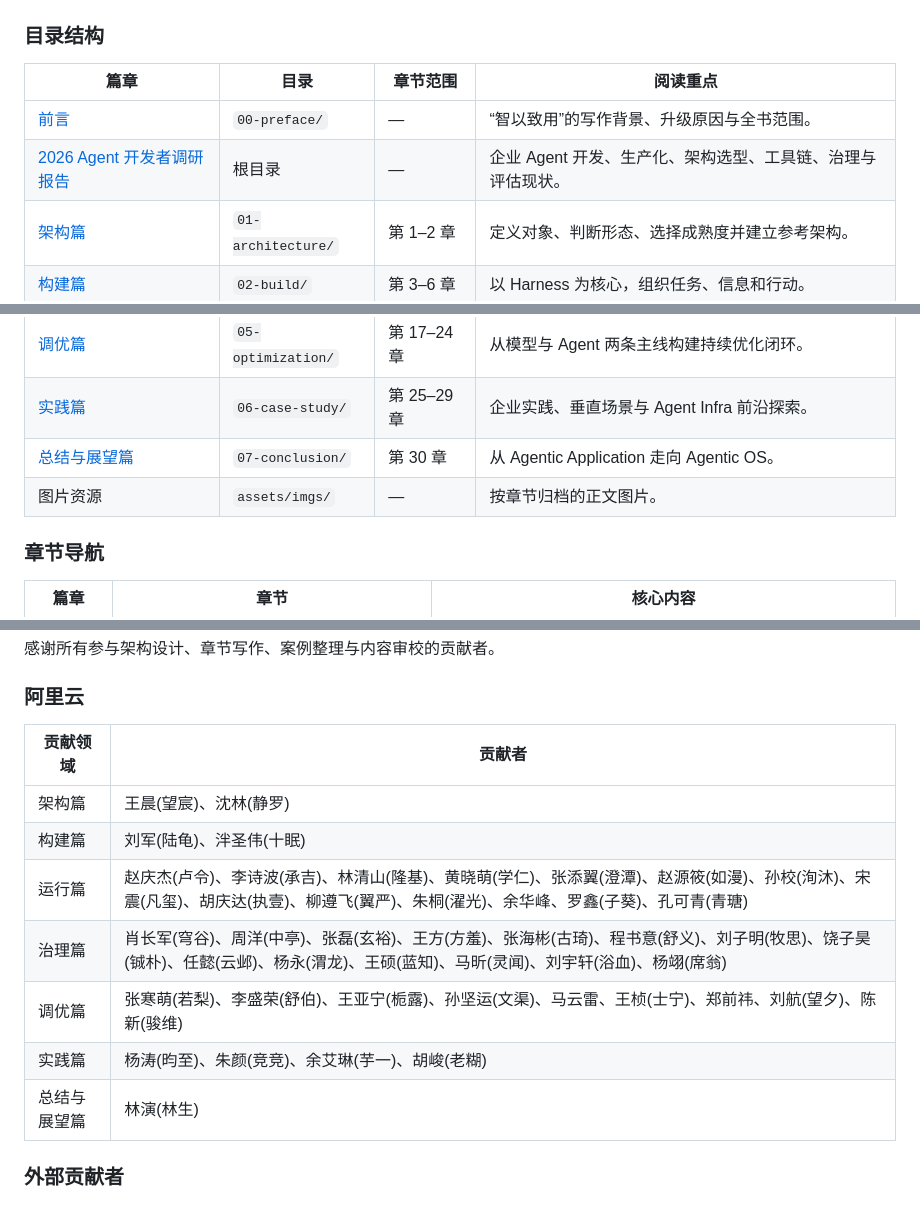
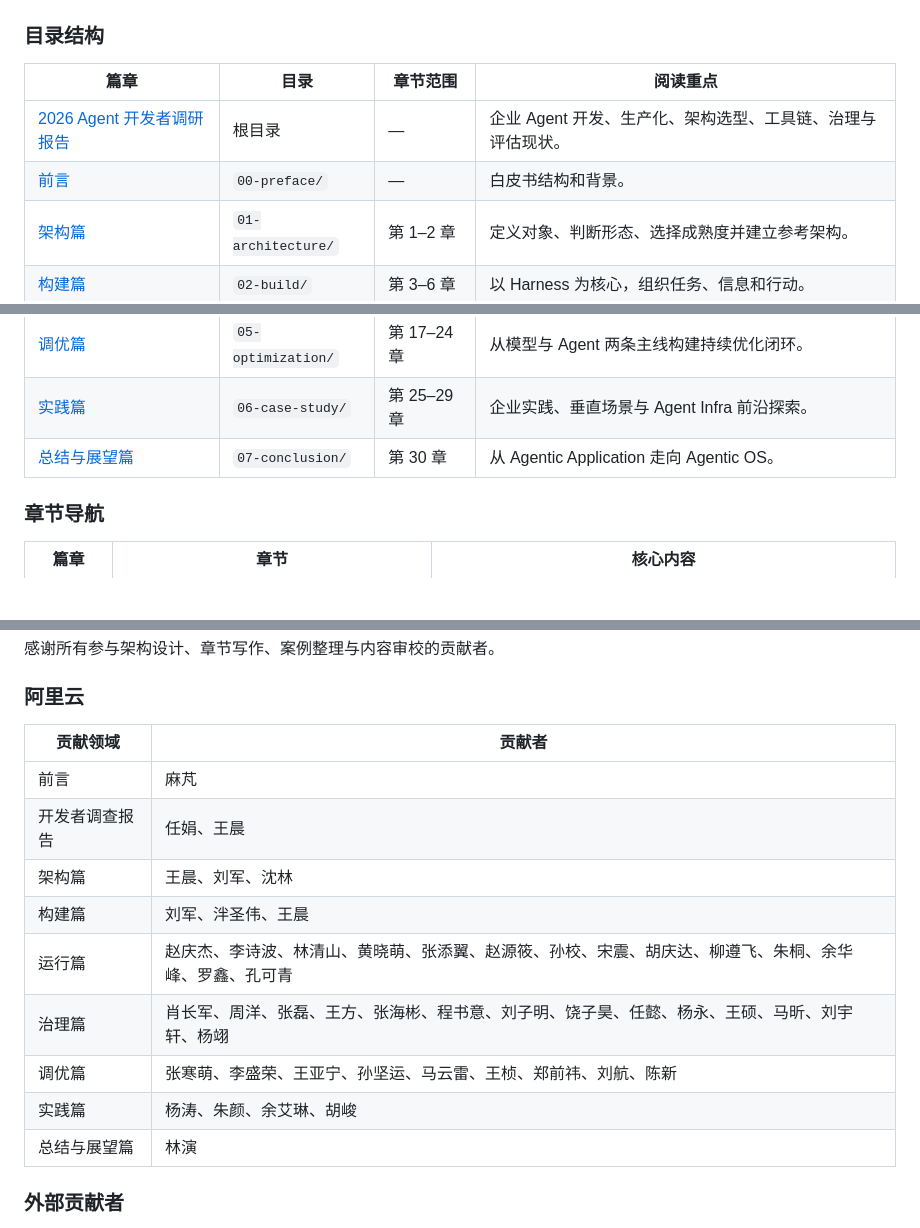
Before and after one commit to AldenWangExis/ai-agent-handbook, a Markdown page: README.md, 3 parts joined by grey strips. Rendered like a GitHub page; blank space fills up the shorter version.

```diff
--- a/README.md
+++ b/README.md
@@ -53,8 +53,8 @@
 
 | 篇章 | 目录 | 章节范围 | 阅读重点 |
 | --- | --- | --- | --- |
-| [前言](./00-preface/00-preface.md) | `00-preface/` | — | “智以致用”的写作背景、升级原因与全书范围。 |
 | [2026 Agent 开发者调研报告](./2026-agent-survey-report.md) | 根目录 | — | 企业 Agent 开发、生产化、架构选型、工具链、治理与评估现状。 |
+| [前言](./00-preface/00-preface.md) | `00-preface/` | — | 白皮书结构和背景。 |
 | [架构篇](./01-architecture/) | `01-architecture/` | 第 1–2 章 | 定义对象、判断形态、选择成熟度并建立参考架构。 |
 | [构建篇](./02-build/) | `02-build/` | 第 3–6 章 | 以 Harness 为核心，组织任务、信息和行动。 |
 | [运行篇](./03-run/) | `03-run/` | 第 7–12 章 | 从单 Agent 稳定运行扩展到异步、多 Agent 与分布式通信。 |
@@ -62,7 +62,6 @@
 | [调优篇](./05-optimization/) | `05-optimization/` | 第 17–24 章 | 从模型与 Agent 两条主线构建持续优化闭环。 |
 | [实践篇](./06-case-study/) | `06-case-study/` | 第 25–29 章 | 企业实践、垂直场景与 Agent Infra 前沿探索。 |
 | [总结与展望篇](./07-conclusion/) | `07-conclusion/` | 第 30 章 | 从 Agentic Application 走向 Agentic OS。 |
-| 图片资源 | `assets/imgs/` | — | 按章节归档的正文图片。 |
 
 ### 章节导航
 
@@ -157,15 +156,17 @@
 
 ### 阿里云
 
-| 贡献领域 | 贡献者 |
-| --- | --- |
-| 架构篇 | 王晨(望宸)、沈林(静罗) |
-| 构建篇 | 刘军(陆龟)、泮圣伟(十眠) |
-| 运行篇 | 赵庆杰(卢令)、李诗波(承吉)、林清山(隆基)、黄晓萌(学仁)、张添翼(澄潭)、赵源筱(如漫)、孙校(洵沐)、宋震(凡玺)、胡庆达(执壹)、柳遵飞(翼严)、朱桐(濯光)、余华峰、罗鑫(子葵)、孔可青(青瑭) |
-| 治理篇 | 肖长军(穹谷)、周洋(中亭)、张磊(玄裕)、王方(方羞)、张海彬(古琦)、程书意(舒义)、刘子明(牧思)、饶子昊(铖朴)、任懿(云邺)、杨永(渭龙)、王硕(蓝知)、马昕(灵闻)、刘宇轩(浴血)、杨翊(席翁) |
-| 调优篇 | 张寒萌(若梨)、李盛荣(舒伯)、王亚宁(栀露)、孙坚运(文渠)、马云雷、王桢(士宁)、郑前祎、刘航(望夕)、陈新(骏维) |
-| 实践篇 | 杨涛(昀至)、朱颜(竞竞)、余艾琳(芋一)、胡峻(老糊) |
-| 总结与展望篇 | 林演(林生) |
+| 贡献领域 | 贡献者                                                 |
+| --- |-----------------------------------------------------|
+| 前言 | 麻芃                                                  |
+| 开发者调查报告 | 任娟、王晨                                               |
+| 架构篇 | 王晨、刘军、沈林                                            |
+| 构建篇 | 刘军、泮圣伟、王晨                                           |
+| 运行篇 | 赵庆杰、李诗波、林清山、黄晓萌、张添翼、赵源筱、孙校、宋震、胡庆达、柳遵飞、朱桐、余华峰、罗鑫、孔可青 |
+| 治理篇 | 肖长军、周洋、张磊、王方、张海彬、程书意、刘子明、饶子昊、任懿、杨永、王硕、马昕、刘宇轩、杨翊     |
+| 调优篇 | 张寒萌、李盛荣、王亚宁、孙坚运、马云雷、王桢、郑前祎、刘航、陈新                    |
+| 实践篇 | 杨涛、朱颜、余艾琳、胡峻                                        |
+| 总结与展望篇 | 林演                                                  |
 
 ### 外部贡献者
 
```
Also changed, not shown: README_EN.md (+10 -9 lines).
